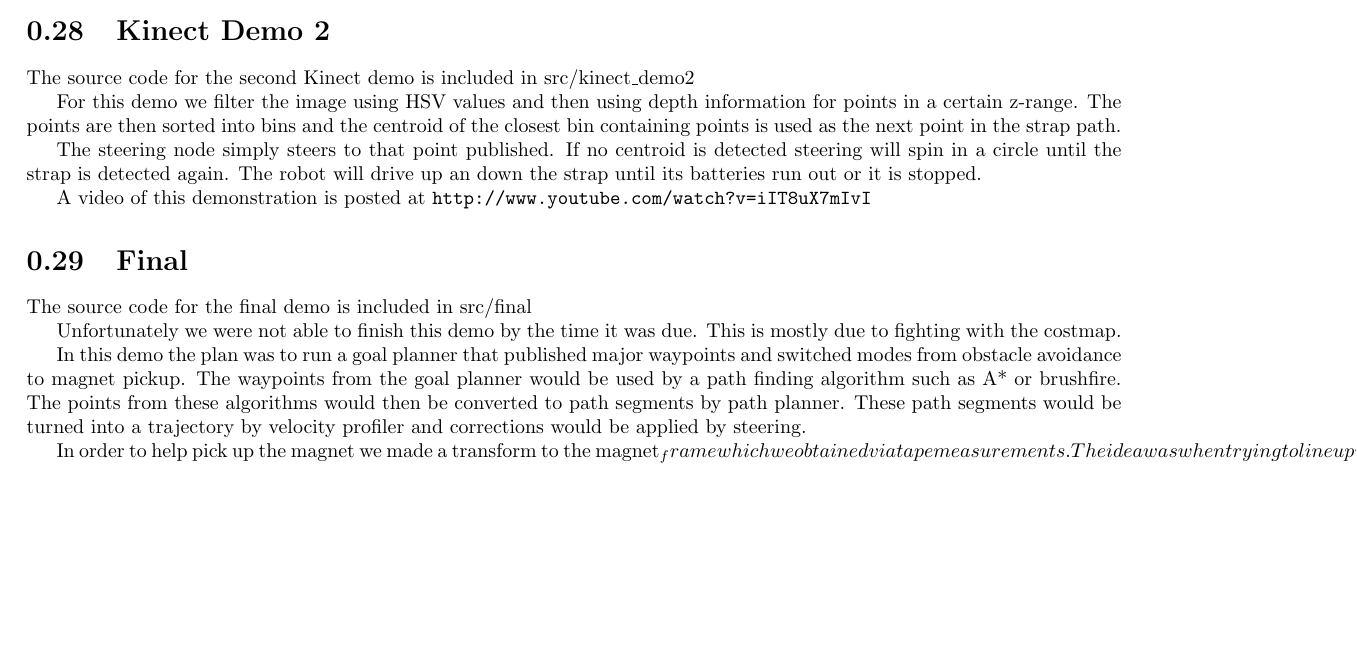
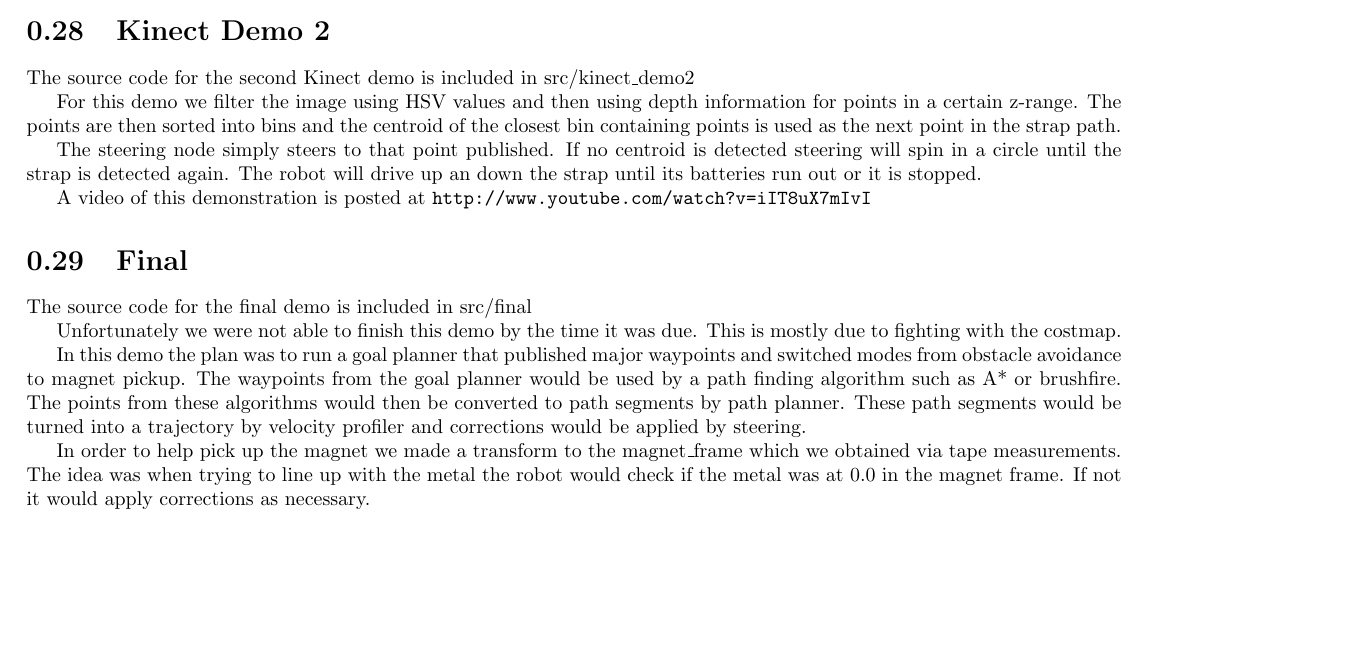
Before and after one commit to rhololkeolke/EECS-376-Alpha, a LaTeX document (docs/midterm_report/alpha_midterm_report.tex, which reads docs/midterm_report/demo_code.tex): part of page 38 of 39, cut so that both start at the same text. Compiled offline with pdfLaTeX.

Commit message:
escaped an underscore

```diff
--- a/docs/midterm_report/demo_code.tex
+++ b/docs/midterm_report/demo_code.tex
@@ -100,4 +100,4 @@ Unfortunately we were not able to finish this demo by the time it was due. This
 
 In this demo the plan was to run a goal planner that published major waypoints and switched modes from obstacle avoidance to magnet pickup.  The waypoints from the goal planner would be used by a path finding algorithm such as A* or brushfire. The points from these algorithms would then be converted to path segments by path planner. These path segments would be turned into a trajectory by velocity profiler and corrections would be applied by steering.
 
-In order to help pick up the magnet we made a transform to the magnet_frame which we obtained via tape measurements. The idea was when trying to line up with the metal the robot would check if the metal was at 0.0 in the magnet frame. If not it would apply corrections as necessary.
+In order to help pick up the magnet we made a transform to the magnet\_frame which we obtained via tape measurements. The idea was when trying to line up with the metal the robot would check if the metal was at 0.0 in the magnet frame. If not it would apply corrections as necessary.
```
